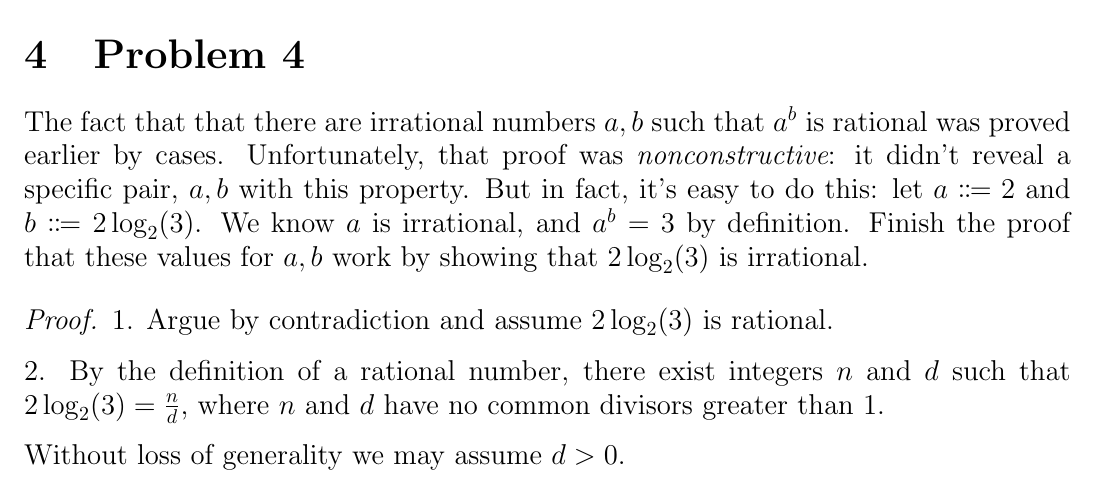
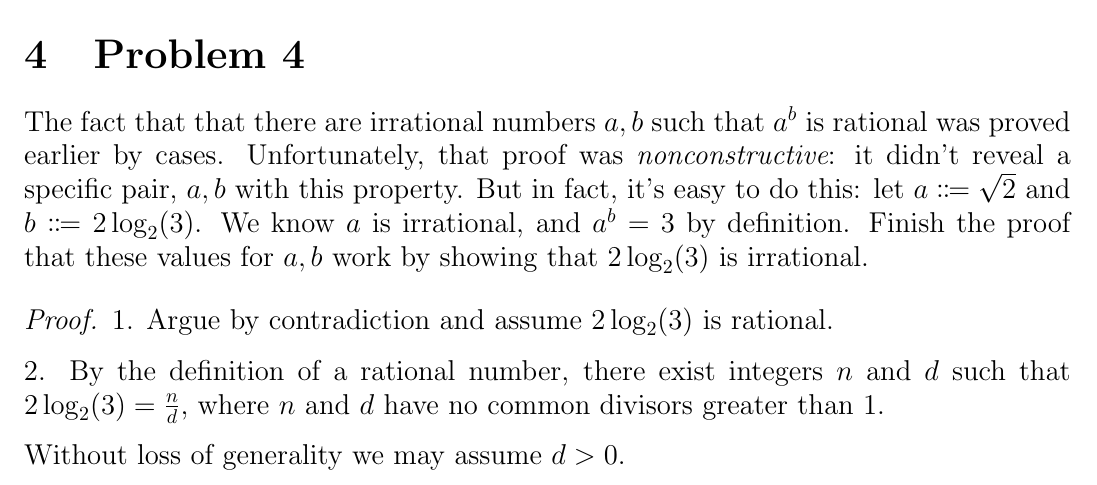
Before and after one commit to spamegg1/Math-for-CS-solutions, a LaTeX document (src/inclass-questions/MIT6_042JS15_cp2_solutions.tex): part of page 5 of 6, cut so that both start at the same text. Compiled offline with pdfLaTeX.

Commit message:
in-class 2 fix typo

```diff
--- a/src/inclass-questions/MIT6_042JS15_cp2_solutions.tex
+++ b/src/inclass-questions/MIT6_042JS15_cp2_solutions.tex
@@ -210,7 +210,7 @@ $$
 
 \section{Problem 4}
 
-The fact that that there are irrational numbers $a, b$ such that $a^b$ is rational was proved earlier by cases. Unfortunately, that proof was {\it nonconstructive}: it didn’t reveal a specific pair, $a, b$ with this property. But in fact, it’s easy to do this: let $a \Coloneqq 2$ and $b \Coloneqq 2 \log_2(3)$. We know $a$ is irrational, and $a^b = 3$ by definition. Finish the proof that these values for $a, b$ work by showing that $2 \log_2(3)$ is irrational.
+The fact that that there are irrational numbers $a, b$ such that $a^b$ is rational was proved earlier by cases. Unfortunately, that proof was {\it nonconstructive}: it didn’t reveal a specific pair, $a, b$ with this property. But in fact, it’s easy to do this: let $a \Coloneqq \sqrt{2}$ and $b \Coloneqq 2 \log_2(3)$. We know $a$ is irrational, and $a^b = 3$ by definition. Finish the proof that these values for $a, b$ work by showing that $2 \log_2(3)$ is irrational.
 
 \begin{proof}
 1. Argue by contradiction and assume $2\log_2(3)$ is rational.
```
Also changed, not shown: inclass-questions/MIT6_042JS15_cp2_solutions.pdf.
